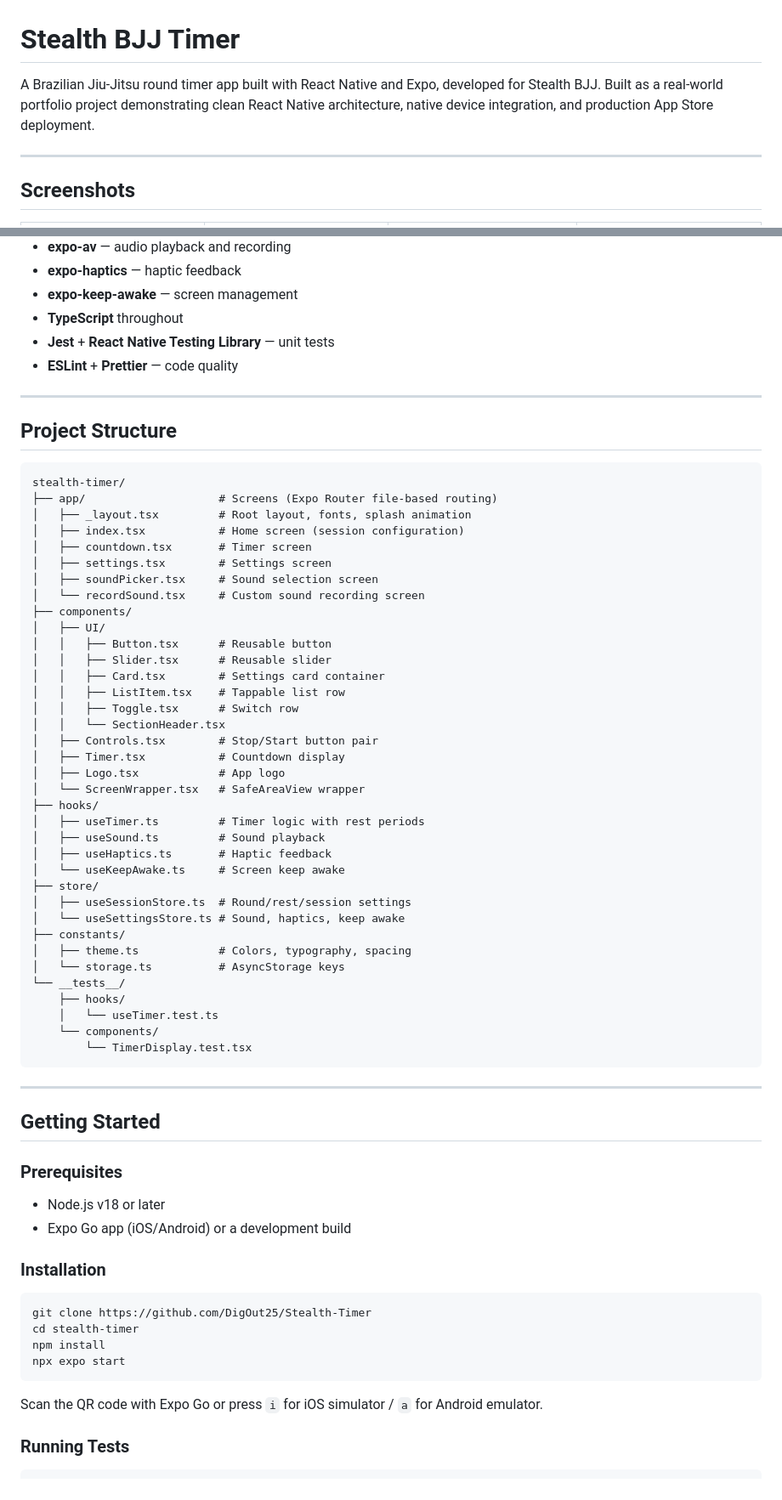
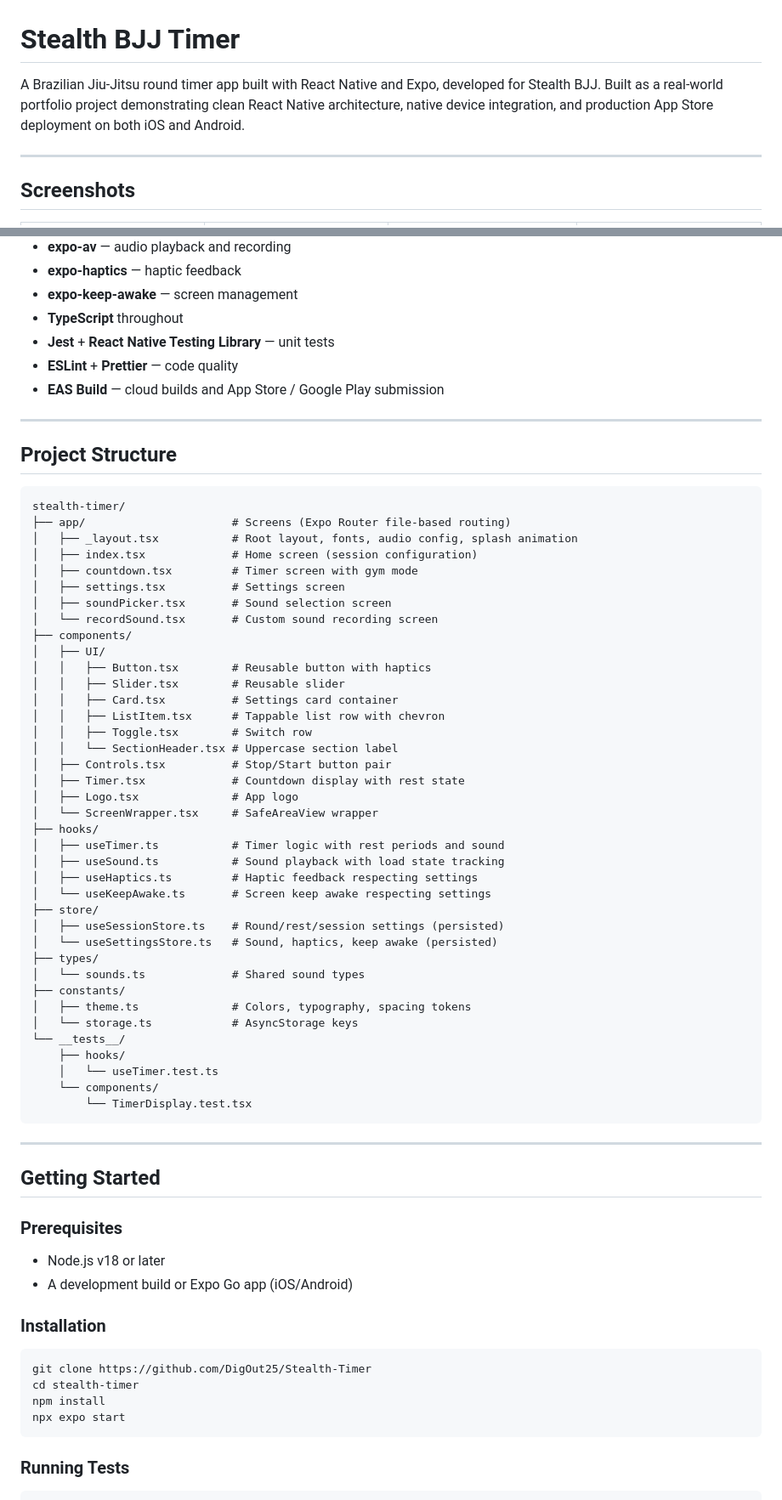
Before and after one commit to DigOut25/Stealth-Timer, a Markdown page: README.md, 2 parts joined by grey strips. Shown at 85% size. Rendered like a GitHub page.

Commit message:
update README with gym mode, scripts, architecture notes

````diff
--- a/README.md
+++ b/README.md
@@ -1,6 +1,6 @@
 # Stealth BJJ Timer
 
-A Brazilian Jiu-Jitsu round timer app built with React Native and Expo, developed for Stealth BJJ. Built as a real-world portfolio project demonstrating clean React Native architecture, native device integration, and production App Store deployment.
+A Brazilian Jiu-Jitsu round timer app built with React Native and Expo, developed for Stealth BJJ. Built as a real-world portfolio project demonstrating clean React Native architecture, native device integration, and production App Store deployment on both iOS and Android.
 
 ---
 
@@ -38,6 +44,7 @@ A Brazilian Jiu-Jitsu round timer app built with React Native and Expo, develope
 - **TypeScript** throughout
 - **Jest** + **React Native Testing Library** — unit tests
 - **ESLint** + **Prettier** — code quality
+- **EAS Build** — cloud builds and App Store / Google Play submission
 
 ---
 
@@ -45,36 +52,38 @@ A Brazilian Jiu-Jitsu round timer app built with React Native and Expo, develope
 
 ```
 stealth-timer/
-├── app/                    # Screens (Expo Router file-based routing)
-│   ├── _layout.tsx         # Root layout, fonts, splash animation
-│   ├── index.tsx           # Home screen (session configuration)
-│   ├── countdown.tsx       # Timer screen
-│   ├── settings.tsx        # Settings screen
-│   ├── soundPicker.tsx     # Sound selection screen
-│   └── recordSound.tsx     # Custom sound recording screen
+├── app/                      # Screens (Expo Router file-based routing)
+│   ├── _layout.tsx           # Root layout, fonts, audio config, splash animation
+│   ├── index.tsx             # Home screen (session configuration)
+│   ├── countdown.tsx         # Timer screen with gym mode
+│   ├── settings.tsx          # Settings screen
+│   ├── soundPicker.tsx       # Sound selection screen
+│   └── recordSound.tsx       # Custom sound recording screen
 ├── components/
 │   ├── UI/
-│   │   ├── Button.tsx      # Reusable button
-│   │   ├── Slider.tsx      # Reusable slider
-│   │   ├── Card.tsx        # Settings card container
-│   │   ├── ListItem.tsx    # Tappable list row
-│   │   ├── Toggle.tsx      # Switch row
-│   │   └── SectionHeader.tsx
-│   ├── Controls.tsx        # Stop/Start button pair
-│   ├── Timer.tsx           # Countdown display
-│   ├── Logo.tsx            # App logo
-│   └── ScreenWrapper.tsx   # SafeAreaView wrapper
+│   │   ├── Button.tsx        # Reusable button with haptics
+│   │   ├── Slider.tsx        # Reusable slider
+│   │   ├── Card.tsx          # Settings card container
+│   │   ├── ListItem.tsx      # Tappable list row with chevron
+│   │   ├── Toggle.tsx        # Switch row
+│   │   └── SectionHeader.tsx # Uppercase section label
+│   ├── Controls.tsx          # Stop/Start button pair
+│   ├── Timer.tsx             # Countdown display with rest state
+│   ├── Logo.tsx              # App logo
+│   └── ScreenWrapper.tsx     # SafeAreaView wrapper
 ├── hooks/
-│   ├── useTimer.ts         # Timer logic with rest periods
-│   ├── useSound.ts         # Sound playback
-│   ├── useHaptics.ts       # Haptic feedback
-│   └── useKeepAwake.ts     # Screen keep awake
+│   ├── useTimer.ts           # Timer logic with rest periods and sound
+│   ├── useSound.ts           # Sound playback with load state tracking
+│   ├── useHaptics.ts         # Haptic feedback respecting settings
+│   └── useKeepAwake.ts       # Screen keep awake respecting settings
 ├── store/
-│   ├── useSessionStore.ts  # Round/rest/session settings
-│   └── useSettingsStore.ts # Sound, haptics, keep awake
+│   ├── useSessionStore.ts    # Round/rest/session settings (persisted)
+│   └── useSettingsStore.ts   # Sound, haptics, keep awake (persisted)
+├── types/
+│   └── sounds.ts             # Shared sound types
 ├── constants/
-│   ├── theme.ts            # Colors, typography, spacing
-│   └── storage.ts          # AsyncStorage keys
+│   ├── theme.ts              # Colors, typography, spacing tokens
+│   └── storage.ts            # AsyncStorage keys
 └── __tests__/
     ├── hooks/
     │   └── useTimer.test.ts
@@ -89,7 +98,7 @@ stealth-timer/
 ### Prerequisites
 
 - Node.js v18 or later
-- Expo Go app (iOS/Android) or a development build
+- A development build or Expo Go app (iOS/Android)
 
 ### Installation
 
@@ -99,8 +108,6 @@ cd stealth-timer
 npm install
 npx expo start
 ```
-
-Scan the QR code with Expo Go or press `i` for iOS simulator / `a` for Android emulator.
 
 ### Running Tests
 
````
Also changed, not shown: other parts of README.md (+41 -10 lines).
